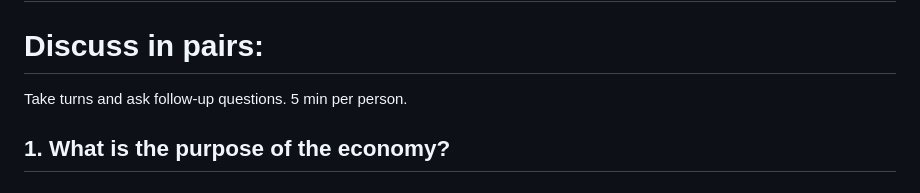
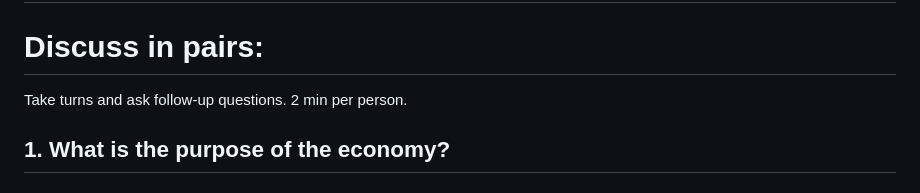
Before and after one commit to Greenheart/talks, a Markdown page: 2026-02-03-chalmers-entrepreneurship/slides.md, the part around the change. GitHub-like rendering.

Commit message:
Update instruction

```diff
--- a/2026-02-03-chalmers-entrepreneurship/slides.md
+++ b/2026-02-03-chalmers-entrepreneurship/slides.md
@@ -92,7 +92,7 @@ image: ./images/pexels-michael-block-3225517.jpg
 
 # Discuss in pairs:
 
-Take turns and ask follow-up questions. 5 min per person.
+Take turns and ask follow-up questions. 2 min per person.
 
 <v-click>
 
```
